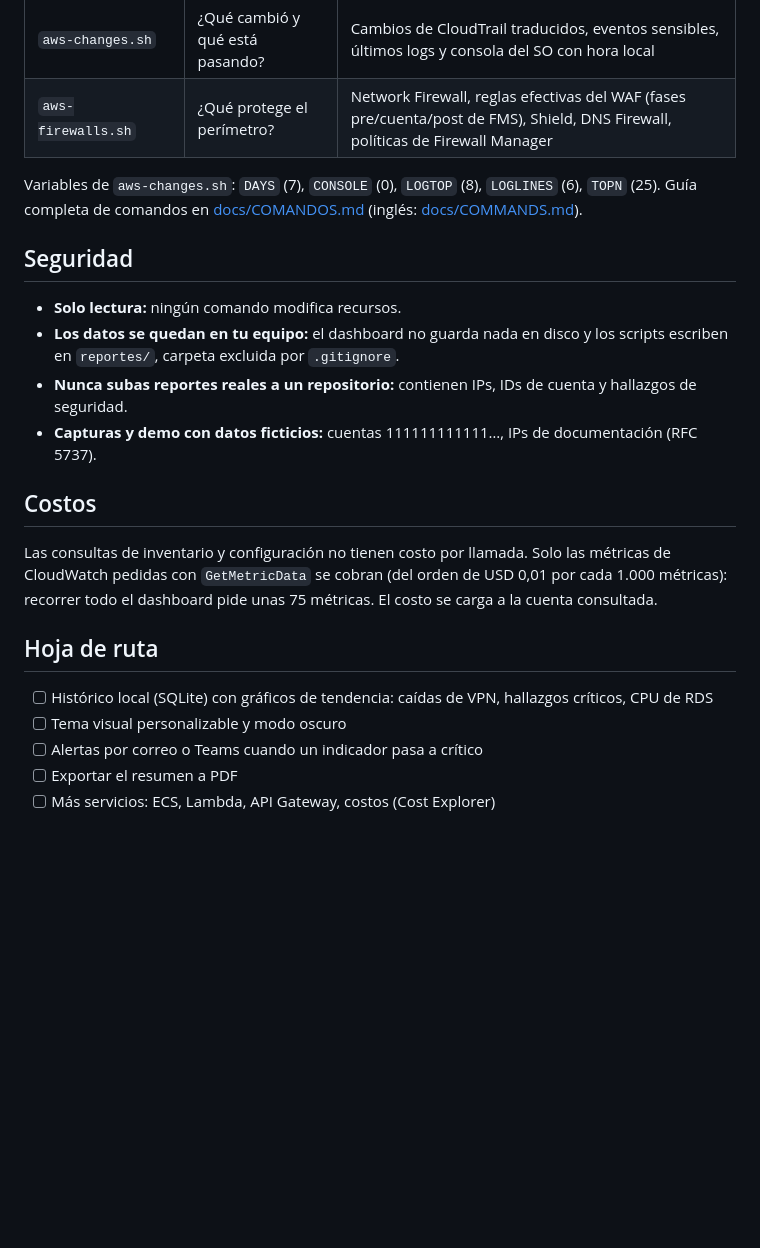
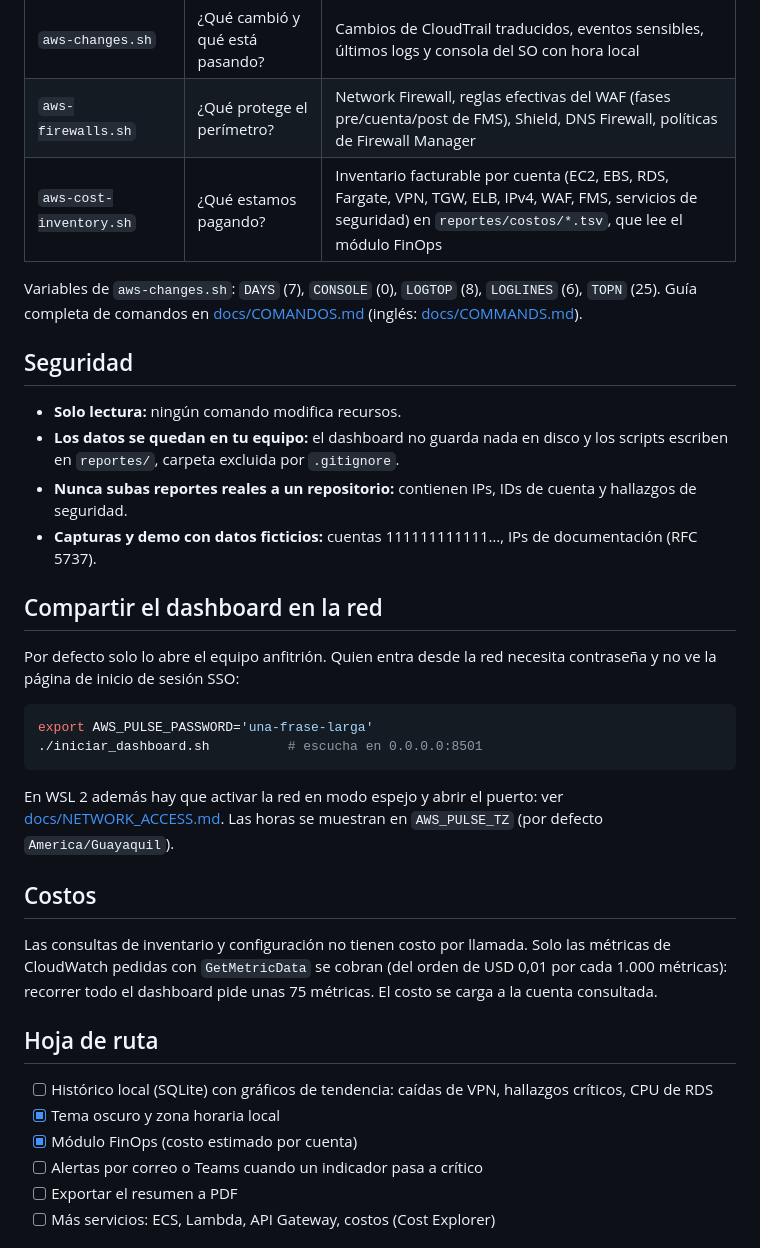
Before and after one commit to pablog765/AWS-pulse-observability, a Markdown page: README.es.md, the part around one of its changes. Drawn GitHub-style; blank space fills up the shorter version.

````diff
--- a/README.es.md
+++ b/README.es.md
@@ -122,6 +125,7 @@ Sin argumentos usan `AWS_PULSE_PROFILES` o, si no existe, todos los perfiles de
 | `aws-architecture.sh` | ¿Qué hay y cómo se conecta? | Subredes PÚBLICA / PRIVADA / AISLADA, TGW, VPN, cadena ALB → target group → instancia, RDS, WAF y tabla comparativa entre cuentas |
 | `aws-changes.sh` | ¿Qué cambió y qué está pasando? | Cambios de CloudTrail traducidos, eventos sensibles, últimos logs y consola del SO con hora local |
 | `aws-firewalls.sh` | ¿Qué protege el perímetro? | Network Firewall, reglas efectivas del WAF (fases pre/cuenta/post de FMS), Shield, DNS Firewall, políticas de Firewall Manager |
+| `aws-cost-inventory.sh` | ¿Qué estamos pagando? | Inventario facturable por cuenta (EC2, EBS, RDS, Fargate, VPN, TGW, ELB, IPv4, WAF, FMS, servicios de seguridad) en `reportes/costos/*.tsv`, que lee el módulo FinOps |
 
 Variables de `aws-changes.sh`: `DAYS` (7), `CONSOLE` (0), `LOGTOP` (8), `LOGLINES` (6), `TOPN` (25). Guía completa de comandos en [docs/COMANDOS.md](docs/COMANDOS.md) (inglés: [docs/COMMANDS.md](docs/COMMANDS.md)).
 
@@ -132,6 +136,17 @@ Variables de `aws-changes.sh`: `DAYS` (7), `CONSOLE` (0), `LOGTOP` (8), `LOGLINE
 - **Nunca subas reportes reales a un repositorio:** contienen IPs, IDs de cuenta y hallazgos de seguridad.
 - **Capturas y demo con datos ficticios:** cuentas 111111111111…, IPs de documentación (RFC 5737).
 
+## Compartir el dashboard en la red
+
+Por defecto solo lo abre el equipo anfitrión. Quien entra desde la red necesita contraseña y no ve la página de inicio de sesión SSO:
+
+```bash
+export AWS_PULSE_PASSWORD='una-frase-larga'
+./iniciar_dashboard.sh          # escucha en 0.0.0.0:8501
+```
+
+En WSL 2 además hay que activar la red en modo espejo y abrir el puerto: ver [docs/NETWORK_ACCESS.md](docs/NETWORK_ACCESS.md). Las horas se muestran en `AWS_PULSE_TZ` (por defecto `America/Guayaquil`).
+
 ## Costos
 
 Las consultas de inventario y configuración no tienen costo por llamada. Solo las métricas de CloudWatch pedidas con `GetMetricData` se cobran (del orden de USD 0,01 por cada 1.000 métricas): recorrer todo el dashboard pide unas 75 métricas. El costo se carga a la cuenta consultada.
@@ -139,7 +154,8 @@ Las consultas de inventario y configuración no tienen costo por llamada. Solo l
 ## Hoja de ruta
 
 - [ ] Histórico local (SQLite) con gráficos de tendencia: caídas de VPN, hallazgos críticos, CPU de RDS
-- [ ] Tema visual personalizable y modo oscuro
+- [x] Tema oscuro y zona horaria local
+- [x] Módulo FinOps (costo estimado por cuenta)
 - [ ] Alertas por correo o Teams cuando un indicador pasa a crítico
 - [ ] Exportar el resumen a PDF
 - [ ] Más servicios: ECS, Lambda, API Gateway, costos (Cost Explorer)
````
Also changed, not shown: other parts of README.es.md (+3 -0 lines), README.md (+17 -1 lines), docs/NETWORK_ACCESS.md (added, +62 -0 lines), docs/img/07-finops.png (added), 10 other files.
